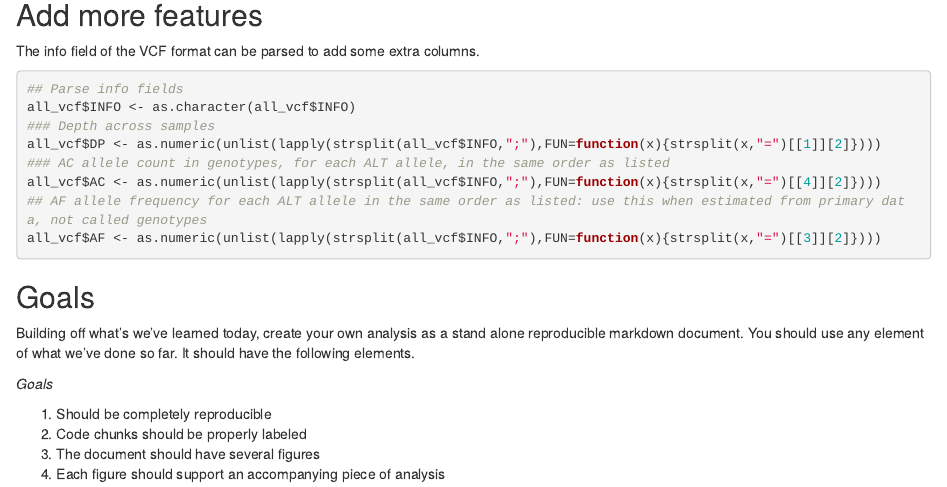
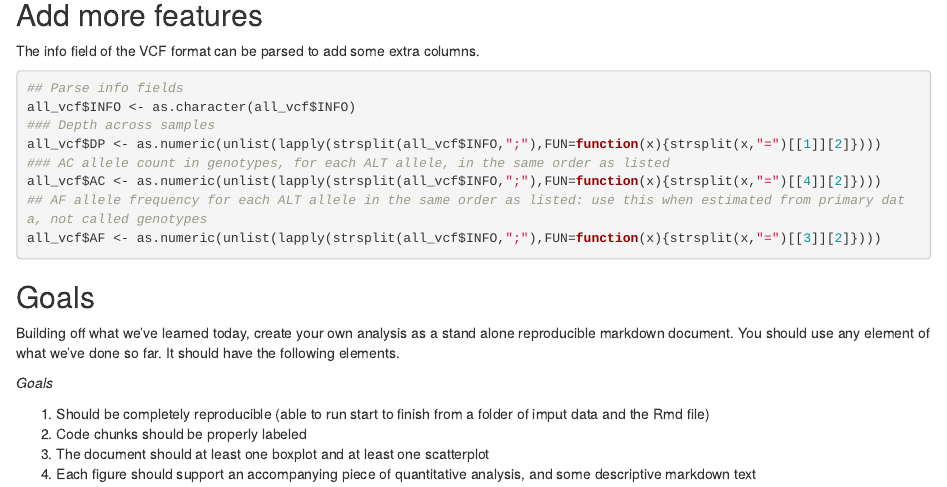
Before and after one commit to emhart/stanford-r-genomics, an R Markdown document (lessons_rmd/template.Rmd): the page in a window 1100 px wide, from 820 px down before the commit and from 1400 px down after it, so that both start at the same text. Rendered offline with R 4.5, knitr and Pandoc, with nearby package versions; some code elsewhere in the file could not run offline.

Commit message:
Change data path and add extra detail to final challenge

```diff
--- a/lessons_rmd/template.Rmd
+++ b/lessons_rmd/template.Rmd
@@ -102,11 +107,11 @@ all_vcf$AF <- as.numeric(unlist(lapply(strsplit(all_vcf$INFO,";"),FUN=function(x
 
 ## Goals
 
-Building off what's we've learned today, create your own analysis as a stand alone reproducible markdown document. You should use any element of what we've done so far. It should have the following elements.
+Building off what we've learned today, create your own analysis as a stand alone reproducible markdown document. You should use any element of what we've done so far. It should have the following elements.
 
 *Goals*
 
-1. Should be completely reproducible
+1. Should be completely reproducible (able to run start to finish from a folder of imput data and the Rmd file)
 2. Code chunks should be properly labeled
-3. The document should have several figures
-4. Each figure should support an accompanying piece of analysis
+3. The document should at least one boxplot and at least one scatterplot
+4. Each figure should support an accompanying piece of quantitative analysis, and some descriptive markdown text
```
Also changed, not shown: lessons_rmd/template.Rmd (9 more changed lines).
